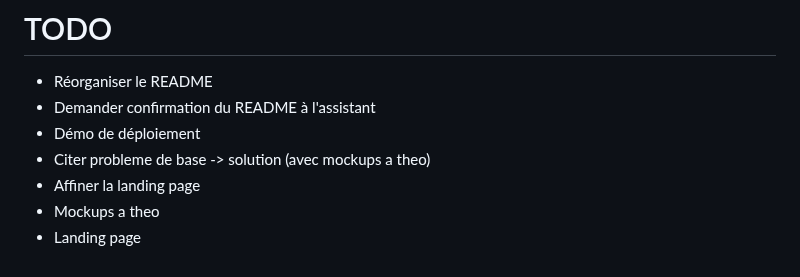
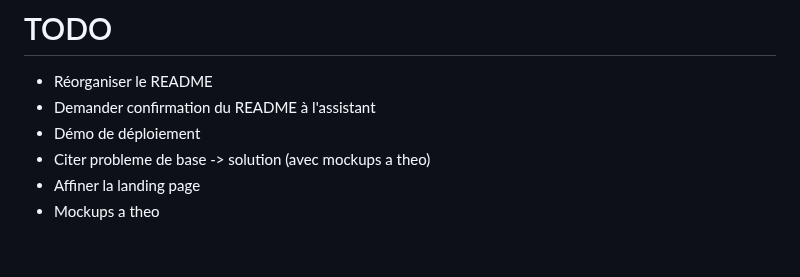
Before and after one commit to Pismice/PDG-GRP5, a Markdown page: README.md, the part around one of its changes. GitHub-like rendering.

```diff
--- a/README.md
+++ b/README.md
@@ -155,4 +162,3 @@ https://gilliozdorian.wixsite.com/gym2golmon
 - Citer probleme de base -> solution (avec mockups a theo)
 - Affiner la landing page
 - Mockups a theo
-- Landing page
```
Also changed, not shown: other parts of README.md (+7 -0 lines).
